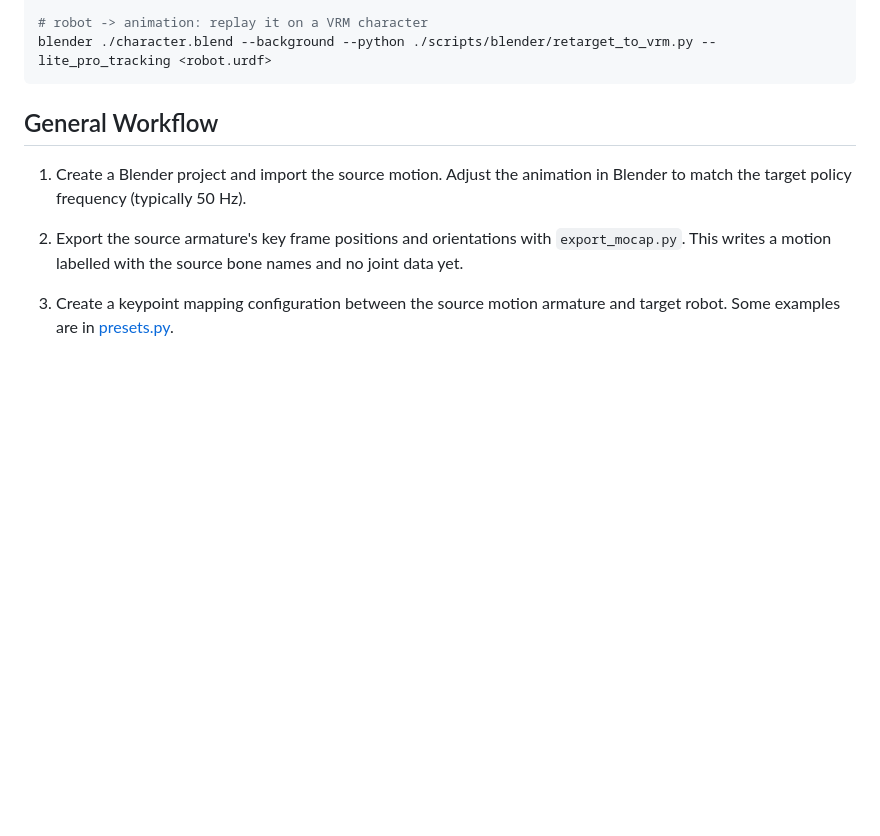
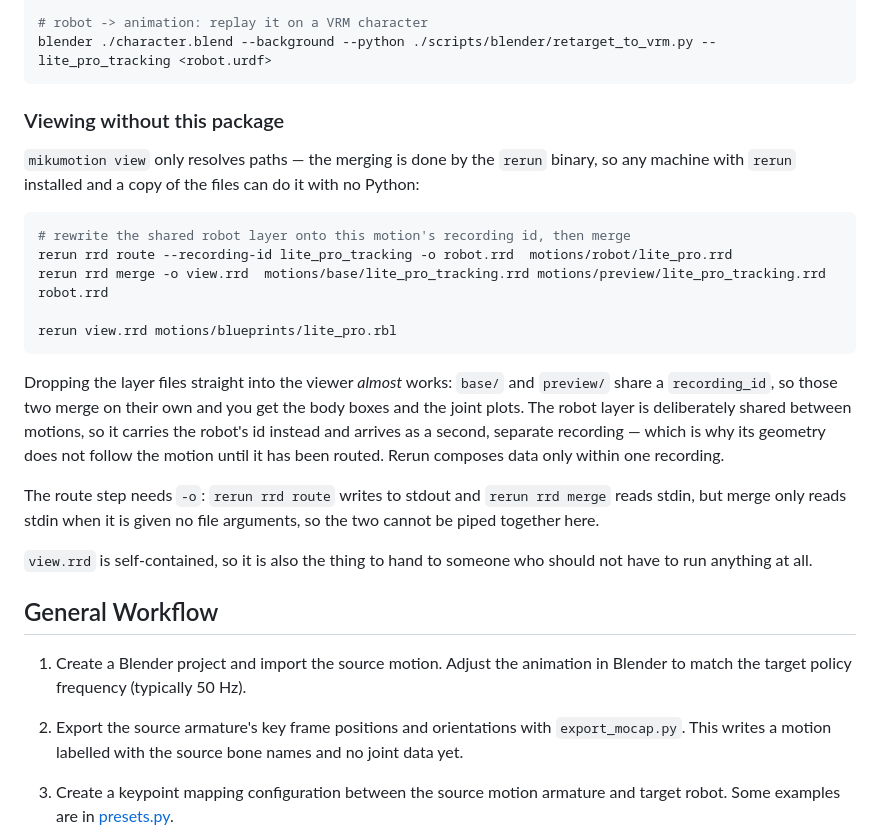
Before and after one commit to T-K-233/MikuMotionTools, a Markdown page: README.md, the part around the change. Drawn GitHub-style; blank space fills up the shorter version.

Commit message:
DOC: how to merge and view motion layers with only the rerun binary
`mikumotion view` just resolves paths; the merging is `rerun rrd route` and
`rerun rrd merge`, so a machine with the rerun binary and a copy of the files needs no
Python. Records the two commands, and why dropping the files in directly is not enough:
base/ and preview/ share a recording_id and do merge on their own, but the robot layer is
shared across motions so it carries the robot's id and lands as a separate recording,
and Rerun composes data only within one recording.

Also notes that the two commands cannot be piped, since merge reads stdin only when given
no file arguments.

Co-Authored-By: Claude Opus 4.8 <noreply@anthropic.com>

````diff
--- a/README.md
+++ b/README.md
@@ -76,6 +76,34 @@ blender --background --python ./scripts/blender/animate_robot.py -- lite_pro_tra
 # robot -> animation: replay it on a VRM character
 blender ./character.blend --background --python ./scripts/blender/retarget_to_vrm.py -- lite_pro_tracking <robot.urdf>
 ```
+
+
+### Viewing without this package
+
+`mikumotion view` only resolves paths — the merging is done by the `rerun` binary, so any
+machine with `rerun` installed and a copy of the files can do it with no Python:
+
+```bash
+# rewrite the shared robot layer onto this motion's recording id, then merge
+rerun rrd route --recording-id lite_pro_tracking -o robot.rrd  motions/robot/lite_pro.rrd
+rerun rrd merge -o view.rrd  motions/base/lite_pro_tracking.rrd motions/preview/lite_pro_tracking.rrd robot.rrd
+
+rerun view.rrd motions/blueprints/lite_pro.rbl
+```
+
+Dropping the layer files straight into the viewer *almost* works: `base/` and `preview/`
+share a `recording_id`, so those two merge on their own and you get the body boxes and the
+joint plots. The robot layer is deliberately shared between motions, so it carries the
+robot's id instead and arrives as a second, separate recording — which is why its geometry
+does not follow the motion until it has been routed. Rerun composes data only within one
+recording.
+
+The route step needs `-o`: `rerun rrd route` writes to stdout and `rerun rrd merge` reads
+stdin, but merge only reads stdin when it is given no file arguments, so the two cannot be
+piped together here.
+
+`view.rrd` is self-contained, so it is also the thing to hand to someone who should not
+have to run anything at all.
 
 
 ## General Workflow
````
